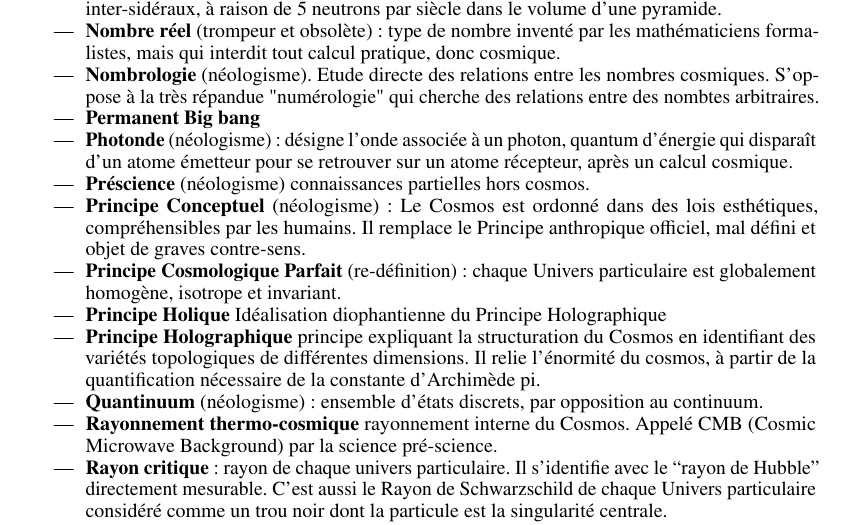
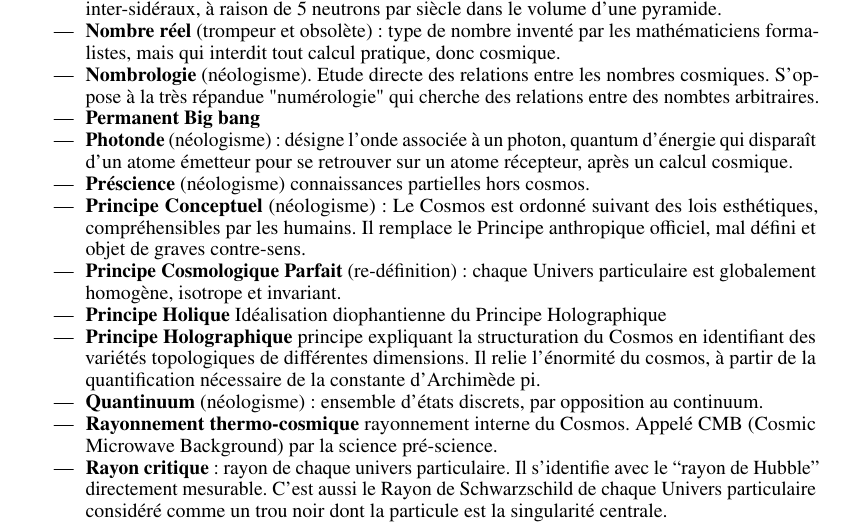
Before and after one commit to hol137/retour-au-cosmos, a LaTeX document (test.tex): part of page 56 of 79, cut so that both start at the same text. Compiled offline with pdfLaTeX.

Commit message:
Update test.tex

```diff
--- a/test.tex
+++ b/test.tex
@@ -1962,7 +1962,7 @@ Petit glossaire des expressions et termes utilisés dans cet essai.
 
 \item \textbf{Préscience} (néologisme) connaissances partielles hors cosmos.
 
-\item \textbf{Principe Conceptuel} (néologisme): Le Cosmos est ordonné dans des lois esthétiques, compréhensibles par les humains. Il remplace le Principe anthropique officiel, mal défini et objet de graves contre-sens.
+\item \textbf{Principe Conceptuel} (néologisme): Le Cosmos est ordonné suivant des lois esthétiques, compréhensibles par les humains. Il remplace le Principe anthropique officiel, mal défini et objet de graves contre-sens.
 
 \item \textbf{Principe Cosmologique Parfait} (re-définition) : chaque Univers particulaire est globalement homogène, isotrope et invariant.
 
```
